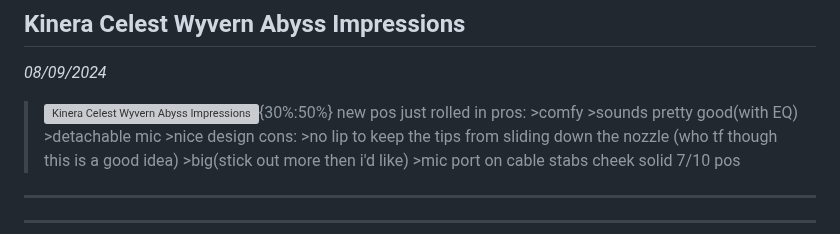
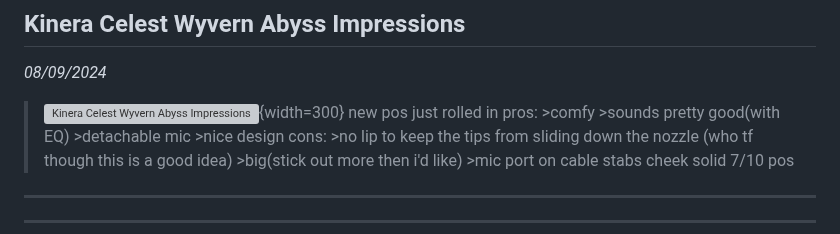
Before and after one commit to 4ciemg/IEMGazette, a Markdown page: Monthly Issues/September 2024.md, the part around the change. GitHub-like rendering; grey boxes are pictures that could not be loaded.

```diff
--- a/Monthly Issues/September 2024.md
+++ b/Monthly Issues/September 2024.md
@@ -363,7 +363,7 @@ Future plans after the update.
 ## Kinera Celest Wyvern Abyss Impressions
 *08/09/2024*
 
->![Kinera Celest Wyvern Abyss Impressions](https://i.postimg.cc/RVRtT4Hp/Kinera-Celest-Wyvern-Abyss-Impressions.jpg){30%:50%}
+>![Kinera Celest Wyvern Abyss Impressions](https://i.postimg.cc/RVRtT4Hp/Kinera-Celest-Wyvern-Abyss-Impressions.jpg){width=300}
 >new pos just rolled in
 >pros:
 >\>comfy
```
